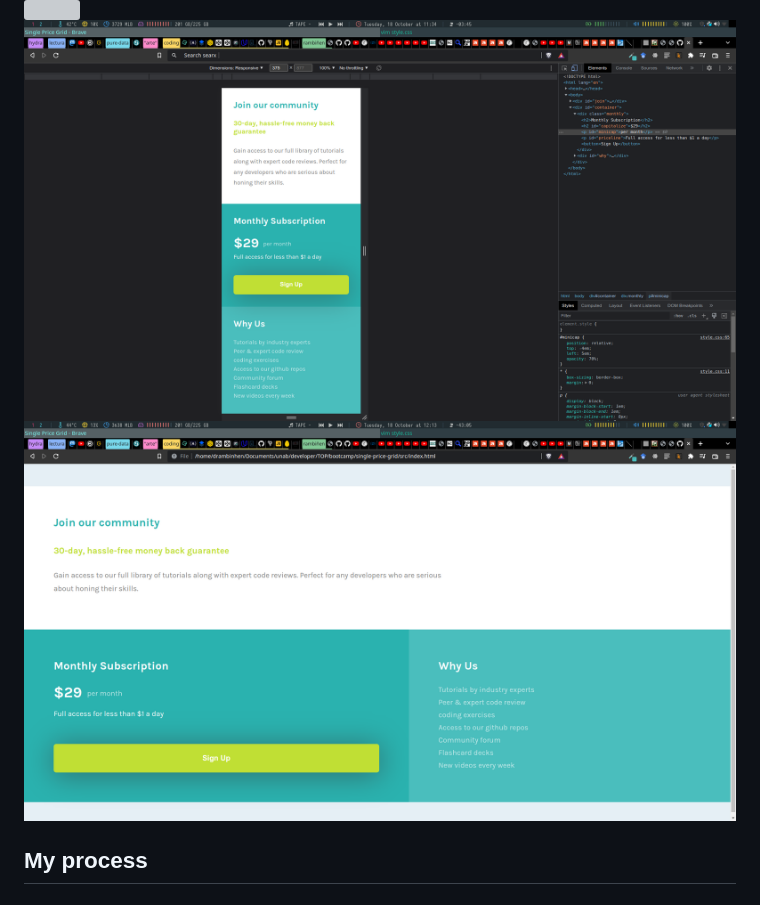
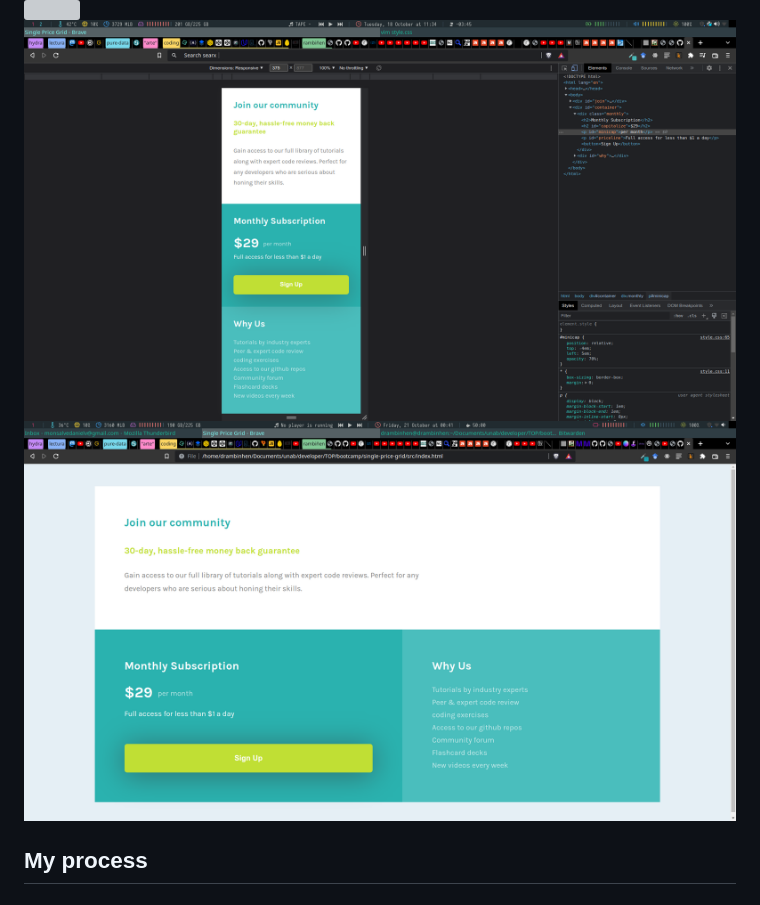
Before and after one commit to daniel-monsalve-villegas/single-price-grid, a Markdown page: readme.md, the part around the change. Rendered like a GitHub page; pictures changed too: screenshots/2022-10-18-121338_1920x1080_scrot.png (deleted), screenshots/2022-10-21-004158_1920x1080_scrot.png (added); grey boxes are pictures that could not be loaded.

Commit message:
nuevo screenshot del desktop design

```diff
--- a/readme.md
+++ b/readme.md
@@ -29,7 +29,7 @@ Users should be able to:
 
 ![](./screenshot.jpg)
 ![Alt Text](./screenshots/2022-10-18-113418_1920x1080_scrot.png)
-![Alt Text](./screenshots/2022-10-18-121338_1920x1080_scrot.png)
+  ![Alt Text](./screenshots/2022-10-21-004158_1920x1080_scrot.png)
 
 
 ## My process
```
